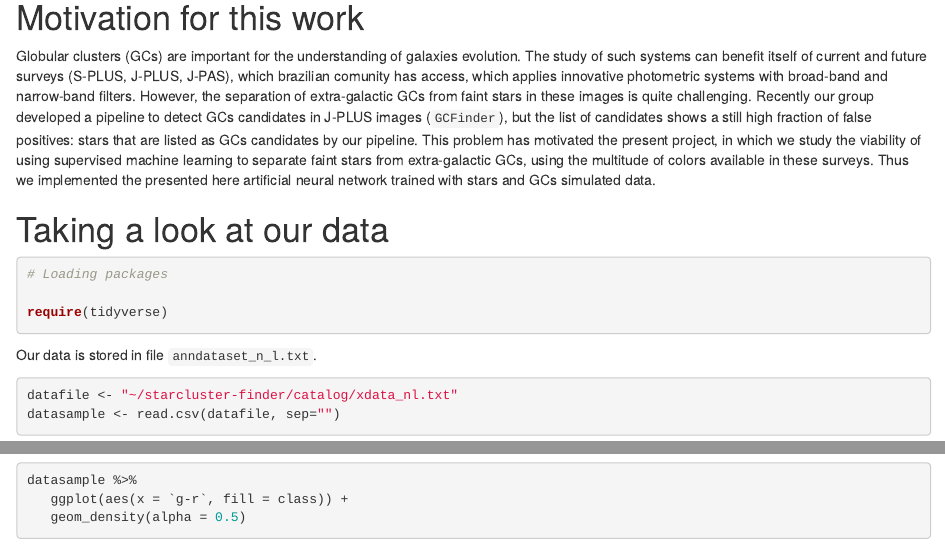
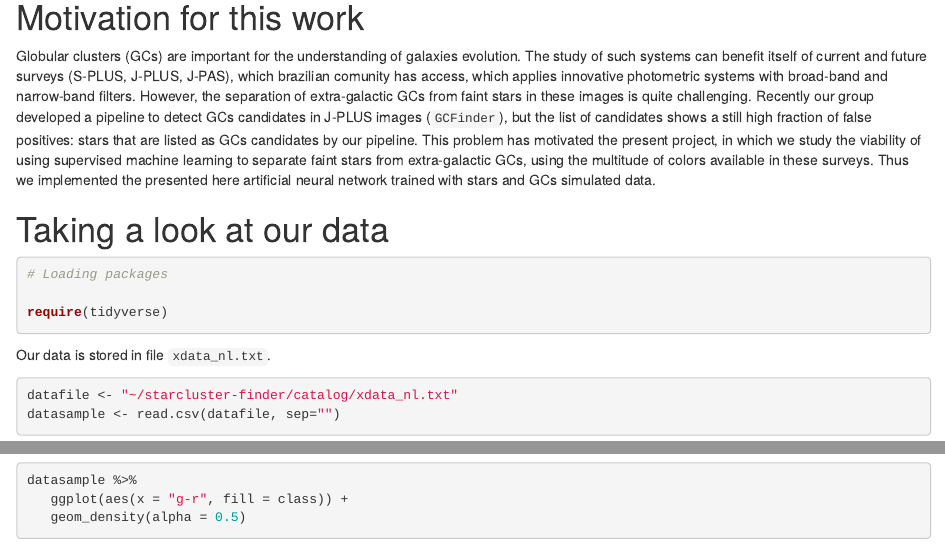
Before and after one commit to luminomorgan/starcluster-finder, an R Markdown document (ann.Rmd): the page in a window 1100 px wide, from 5680 px down, and a second part further down, joined at a grey line. Rendered offline with R 4.5, knitr and Pandoc, with nearby package versions; some code elsewhere in the file could not run offline.

Commit message:
Update ann.Rmd

````diff
--- a/ann.Rmd
+++ b/ann.Rmd
@@ -280,7 +280,7 @@ require(tidyverse)
 
 ```
 
-Our data is stored in file `anndataset_n_l.txt`.
+Our data is stored in file `xdata_nl.txt`.
 
 ```{r}
 datafile <- "~/starcluster-finder/catalog/xdata_nl.txt"
````
Also changed, not shown: ann.Rmd (6 more changed lines).
